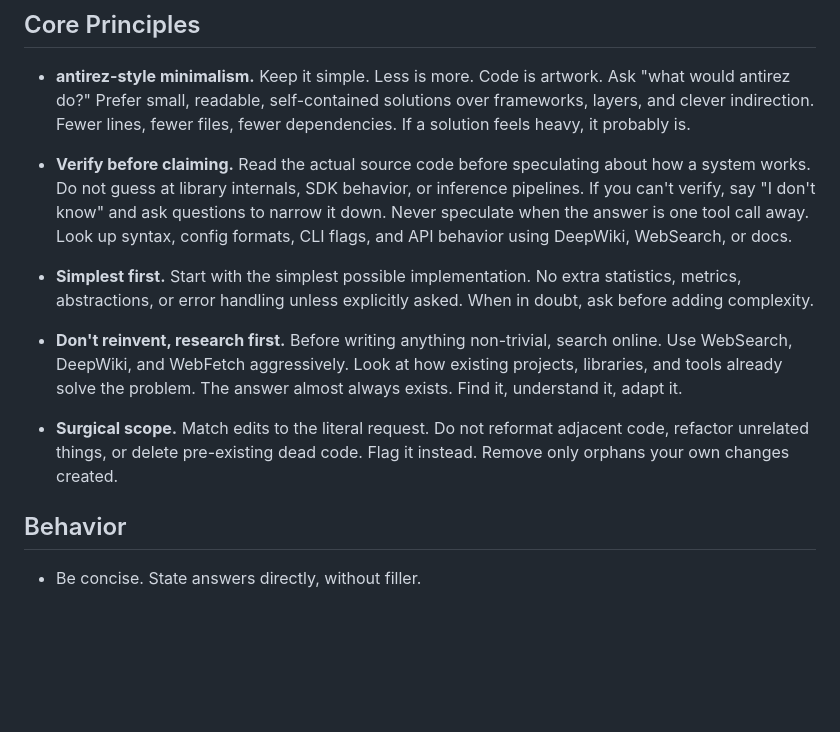
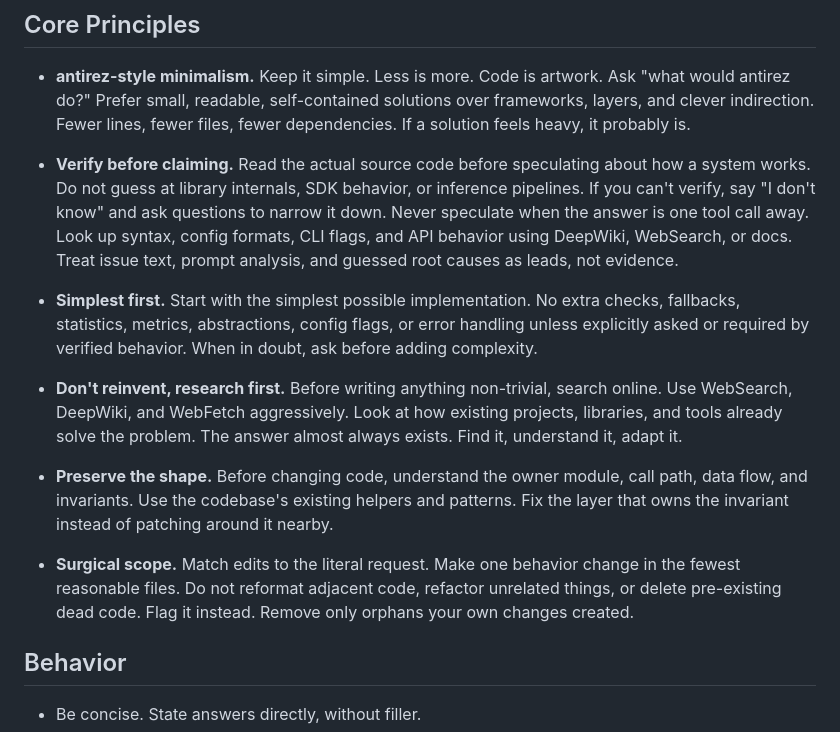
Before and after one commit to maedmatt/dotfiles, a Markdown page: shared/claude/CLAUDE.md, the part around the change. GitHub-like rendering; blank space fills up the shorter version.

Commit message:
tune agent rules for system shape

```diff
--- a/shared/claude/CLAUDE.md
+++ b/shared/claude/CLAUDE.md
@@ -20,20 +20,27 @@ or safety-critical systems.
   a system works. Do not guess at library internals, SDK behavior, or inference
   pipelines. If you can't verify, say "I don't know" and ask questions to narrow it
   down. Never speculate when the answer is one tool call away. Look up syntax, config
-  formats, CLI flags, and API behavior using DeepWiki, WebSearch, or docs.
+  formats, CLI flags, and API behavior using DeepWiki, WebSearch, or docs. Treat
+  issue text, prompt analysis, and guessed root causes as leads, not evidence.
 
 - **Simplest first.** Start with the simplest possible implementation. No extra
-  statistics, metrics, abstractions, or error handling unless explicitly asked.
-  When in doubt, ask before adding complexity.
+  checks, fallbacks, statistics, metrics, abstractions, config flags, or error
+  handling unless explicitly asked or required by verified behavior. When in doubt,
+  ask before adding complexity.
 
 - **Don't reinvent, research first.** Before writing anything non-trivial, search
   online. Use WebSearch, DeepWiki, and WebFetch aggressively. Look at how existing
   projects, libraries, and tools already solve the problem. The answer almost always
   exists. Find it, understand it, adapt it.
 
-- **Surgical scope.** Match edits to the literal request. Do not reformat adjacent
-  code, refactor unrelated things, or delete pre-existing dead code. Flag it
-  instead. Remove only orphans your own changes created.
+- **Preserve the shape.** Before changing code, understand the owner module, call
+  path, data flow, and invariants. Use the codebase's existing helpers and patterns.
+  Fix the layer that owns the invariant instead of patching around it nearby.
+
+- **Surgical scope.** Match edits to the literal request. Make one behavior change
+  in the fewest reasonable files. Do not reformat adjacent code, refactor unrelated
+  things, or delete pre-existing dead code. Flag it instead. Remove only orphans your
+  own changes created.
 
 ## Behavior
 
```
